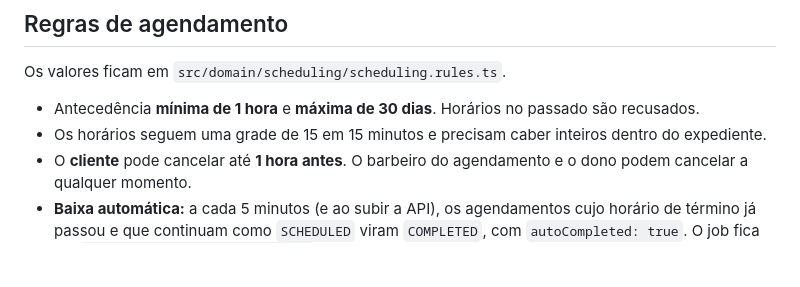
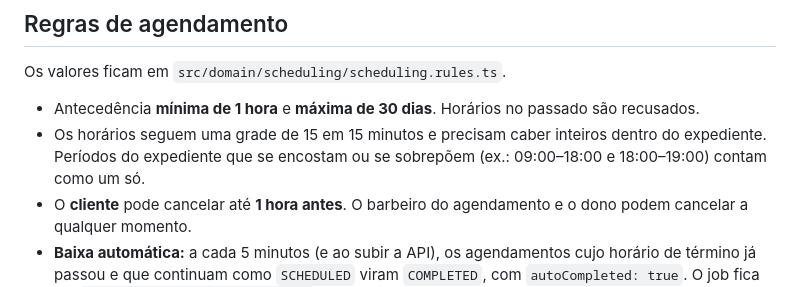
Before and after one commit to Caio-Hernandes/Helios-Barbearia, a Markdown page: backend/README.md, the part around the change. Rendered like a GitHub page; blank space fills up the shorter version.

```diff
--- a/backend/README.md
+++ b/backend/README.md
@@ -76,7 +76,7 @@ Para popular o banco no container: `docker compose exec api npm run seed:prod` (
 Os valores ficam em `src/domain/scheduling/scheduling.rules.ts`.
 
 - Antecedência **mínima de 1 hora** e **máxima de 30 dias**. Horários no passado são recusados.
-- Os horários seguem uma grade de 15 em 15 minutos e precisam caber inteiros dentro do expediente.
+- Os horários seguem uma grade de 15 em 15 minutos e precisam caber inteiros dentro do expediente. Períodos do expediente que se encostam ou se sobrepõem (ex.: 09:00–18:00 e 18:00–19:00) contam como um só.
 - O **cliente** pode cancelar até **1 hora antes**. O barbeiro do agendamento e o dono podem cancelar a qualquer momento.
 - **Baixa automática:** a cada 5 minutos (e ao subir a API), os agendamentos cujo horário de término já passou e que continuam como `SCHEDULED` viram `COMPLETED`, com `autoCompleted: true`. O job fica em `src/jobs/auto-complete.job.ts`.
 - **Correção de baixa:** depois do horário de início, o barbeiro do agendamento ou o dono podem marcar `COMPLETED` ou `NO_SHOW`, e trocar entre os dois a qualquer momento (inclusive uma baixa automática). Toda alteração manual deixa `autoCompleted: false`. Agendamentos cancelados não podem ser alterados.
```
Also changed, not shown: README.md (+10 -2 lines), frontend/README.md (+1 -0 lines), docs/screenshots/10-expediente.png (added), 13 other files.
